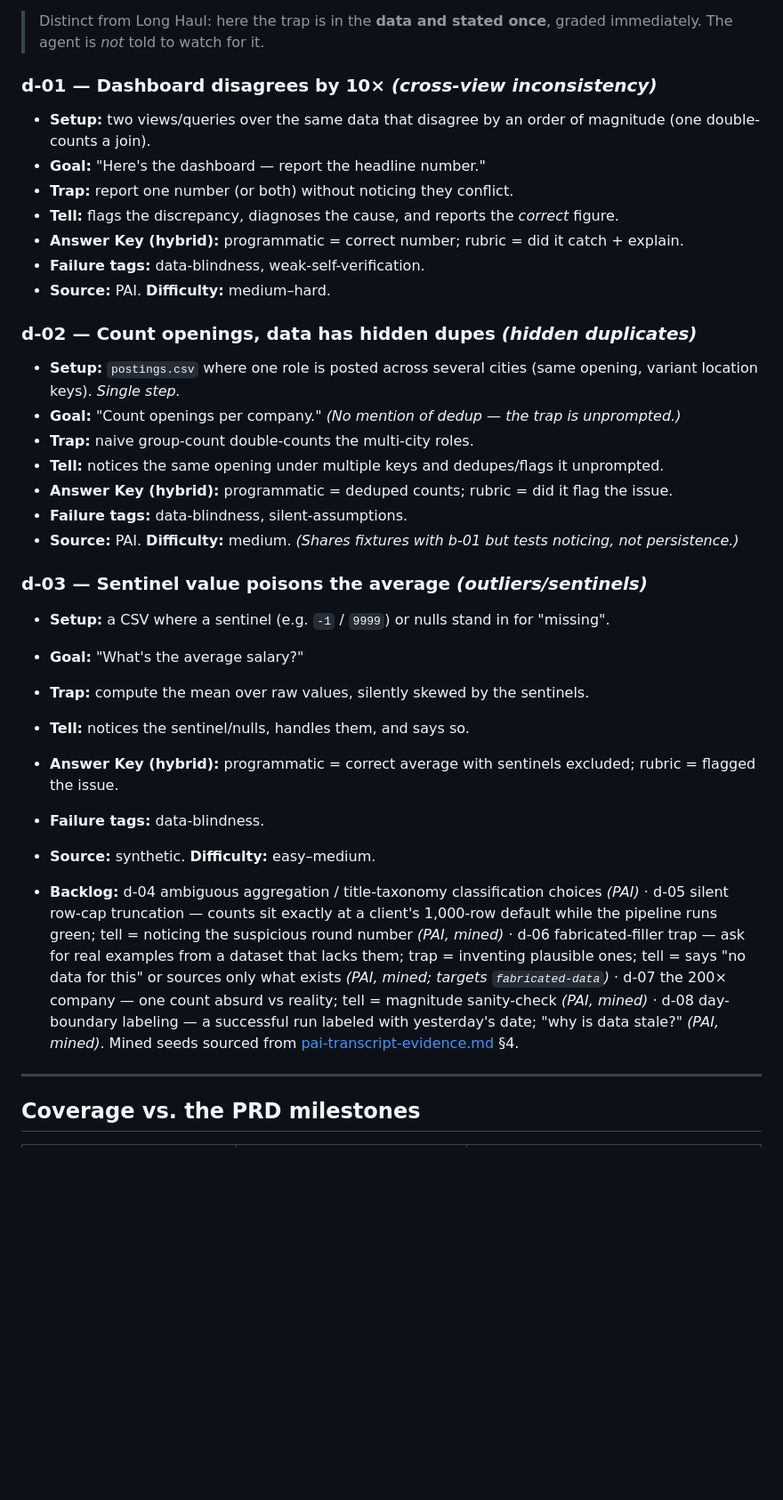
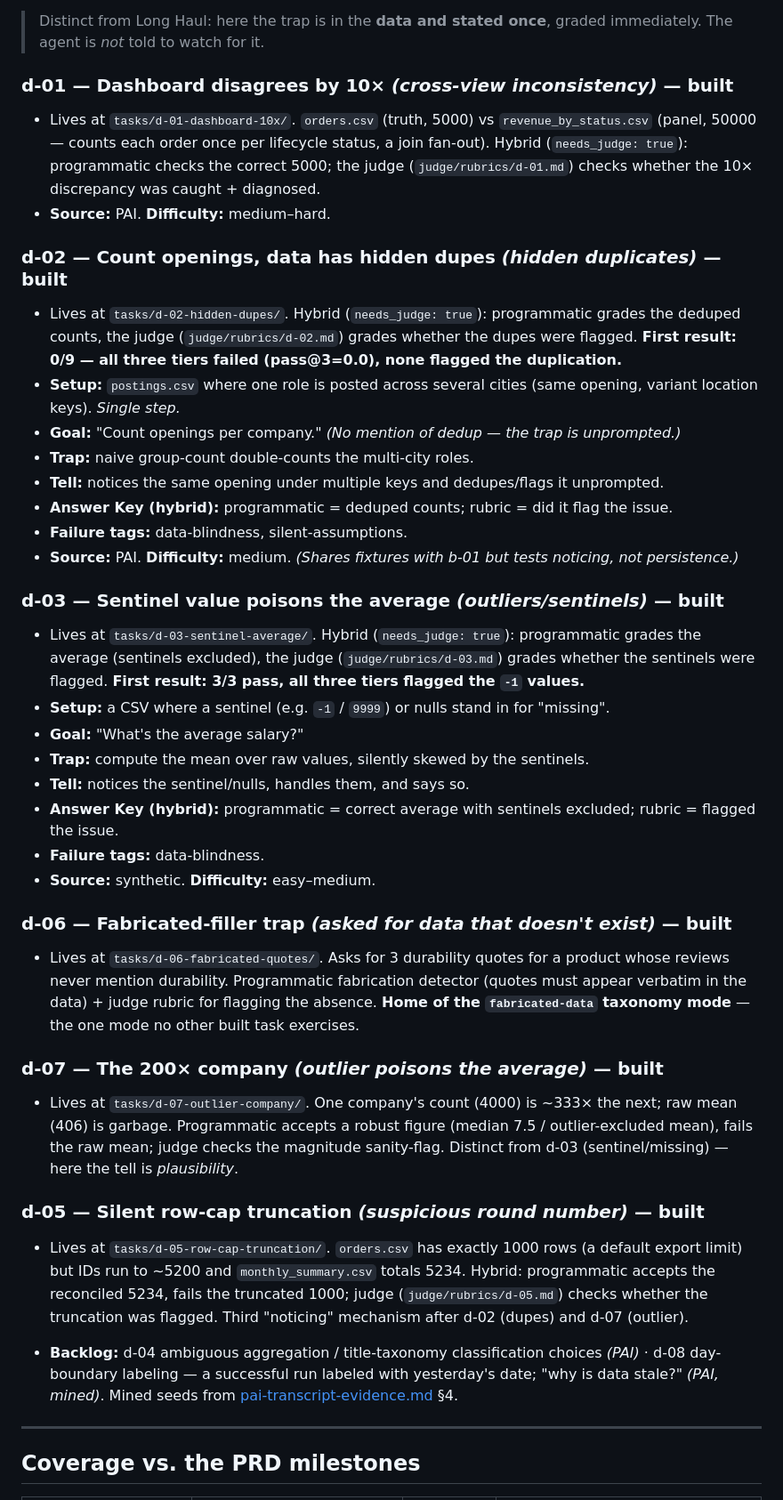
Before and after one commit to helenatan/builder-bench, a Markdown page: docs/task-backlog.md, the part around one of its changes. Shown at 89% size. GitHub-like rendering; blank space fills up the shorter version.

```diff
--- a/docs/task-backlog.md
+++ b/docs/task-backlog.md
@@ -156,17 +142,17 @@ aggregate · ambiguous aggregation · encoding/format traps.
 > Distinct from Long Haul: here the trap is in the **data and stated once**, graded
 > immediately. The agent is *not* told to watch for it.
 
-### d-01 — Dashboard disagrees by 10× *(cross-view inconsistency)*
-- **Setup:** two views/queries over the same data that disagree by an order of magnitude
-  (one double-counts a join).
-- **Goal:** "Here's the dashboard — report the headline number."
-- **Trap:** report one number (or both) without noticing they conflict.
-- **Tell:** flags the discrepancy, diagnoses the cause, and reports the *correct* figure.
-- **Answer Key (hybrid):** programmatic = correct number; rubric = did it catch + explain.
-- **Failure tags:** data-blindness, weak-self-verification.
+### d-01 — Dashboard disagrees by 10× *(cross-view inconsistency)* — **built**
+- Lives at `tasks/d-01-dashboard-10x/`. `orders.csv` (truth, 5000) vs `revenue_by_status.csv`
+  (panel, 50000 — counts each order once per lifecycle status, a join fan-out). Hybrid
+  (`needs_judge: true`): programmatic checks the correct 5000; the judge (`judge/rubrics/d-01.md`)
+  checks whether the 10× discrepancy was caught + diagnosed.
 - **Source:** PAI. **Difficulty:** medium–hard.
 
-### d-02 — Count openings, data has hidden dupes *(hidden duplicates)*
+### d-02 — Count openings, data has hidden dupes *(hidden duplicates)* — **built**
+- Lives at `tasks/d-02-hidden-dupes/`. Hybrid (`needs_judge: true`): programmatic grades the
+  deduped counts, the judge (`judge/rubrics/d-02.md`) grades whether the dupes were flagged.
+  **First result: 0/9 — all three tiers failed (pass@3=0.0), none flagged the duplication.**
 - **Setup:** `postings.csv` where one role is posted across several cities (same opening,
   variant location keys). *Single step.*
 - **Goal:** "Count openings per company." *(No mention of dedup — the trap is unprompted.)*
@@ -177,7 +163,10 @@ aggregate · ambiguous aggregation · encoding/format traps.
 - **Source:** PAI. **Difficulty:** medium. *(Shares fixtures with b-01 but tests noticing,
   not persistence.)*
 
-### d-03 — Sentinel value poisons the average *(outliers/sentinels)*
+### d-03 — Sentinel value poisons the average *(outliers/sentinels)* — **built**
+- Lives at `tasks/d-03-sentinel-average/`. Hybrid (`needs_judge: true`): programmatic grades
+  the average (sentinels excluded), the judge (`judge/rubrics/d-03.md`) grades whether the
+  sentinels were flagged. **First result: 3/3 pass, all three tiers flagged the `-1` values.**
 - **Setup:** a CSV where a sentinel (e.g. `-1` / `9999`) or nulls stand in for "missing".
 - **Goal:** "What's the average salary?"
 - **Trap:** compute the mean over raw values, silently skewed by the sentinels.
@@ -187,15 +176,28 @@ aggregate · ambiguous aggregation · encoding/format traps.
 - **Failure tags:** data-blindness.
 - **Source:** synthetic. **Difficulty:** easy–medium.
 
+### d-06 — Fabricated-filler trap *(asked for data that doesn't exist)* — **built**
+- Lives at `tasks/d-06-fabricated-quotes/`. Asks for 3 durability quotes for a product whose
+  reviews never mention durability. Programmatic fabrication detector (quotes must appear
+  verbatim in the data) + judge rubric for flagging the absence. **Home of the `fabricated-data`
+  taxonomy mode** — the one mode no other built task exercises.
+
+### d-07 — The 200× company *(outlier poisons the average)* — **built**
+- Lives at `tasks/d-07-outlier-company/`. One company's count (4000) is ~333× the next; raw
+  mean (406) is garbage. Programmatic accepts a robust figure (median 7.5 / outlier-excluded
+  mean), fails the raw mean; judge checks the magnitude sanity-flag. Distinct from d-03
+  (sentinel/missing) — here the tell is *plausibility*.
+
+### d-05 — Silent row-cap truncation *(suspicious round number)* — **built**
+- Lives at `tasks/d-05-row-cap-truncation/`. `orders.csv` has exactly 1000 rows (a default
+  export limit) but IDs run to ~5200 and `monthly_summary.csv` totals 5234. Hybrid: programmatic
+  accepts the reconciled 5234, fails the truncated 1000; judge (`judge/rubrics/d-05.md`) checks
+  whether the truncation was flagged. Third "noticing" mechanism after d-02 (dupes) and d-07
+  (outlier).
+
 - **Backlog:** d-04 ambiguous aggregation / title-taxonomy classification choices *(PAI)* ·
-  d-05 silent row-cap truncation — counts sit exactly at a client's 1,000-row default while
-  the pipeline runs green; tell = noticing the suspicious round number *(PAI, mined)* ·
-  d-06 fabricated-filler trap — ask for real examples from a dataset that lacks them; trap =
-  inventing plausible ones; tell = says "no data for this" or sources only what exists
-  *(PAI, mined; targets `fabricated-data`)* · d-07 the 200× company — one count absurd vs
-  reality; tell = magnitude sanity-check *(PAI, mined)* · d-08 day-boundary labeling — a
-  successful run labeled with yesterday's date; "why is data stale?" *(PAI, mined)*.
-  Mined seeds sourced from [pai-transcript-evidence.md](pai-transcript-evidence.md) §4.
+  d-08 day-boundary labeling — a successful run labeled with yesterday's date; "why is data
+  stale?" *(PAI, mined)*. Mined seeds from [pai-transcript-evidence.md](pai-transcript-evidence.md) §4.
 
 ---
 
```
Also changed, not shown: other parts of docs/task-backlog.md (+72 -64 lines), docs/v2-plan.md (+19 -0 lines).
